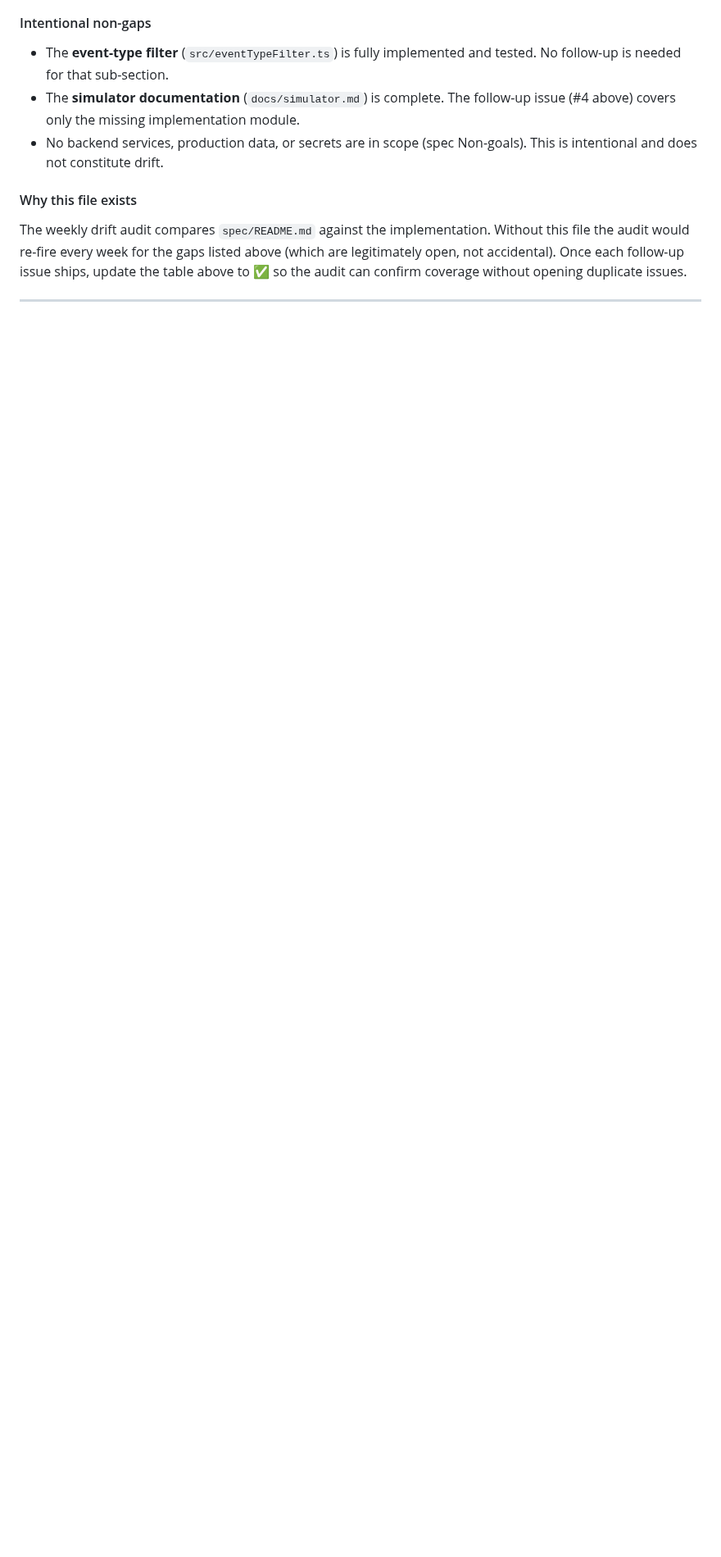
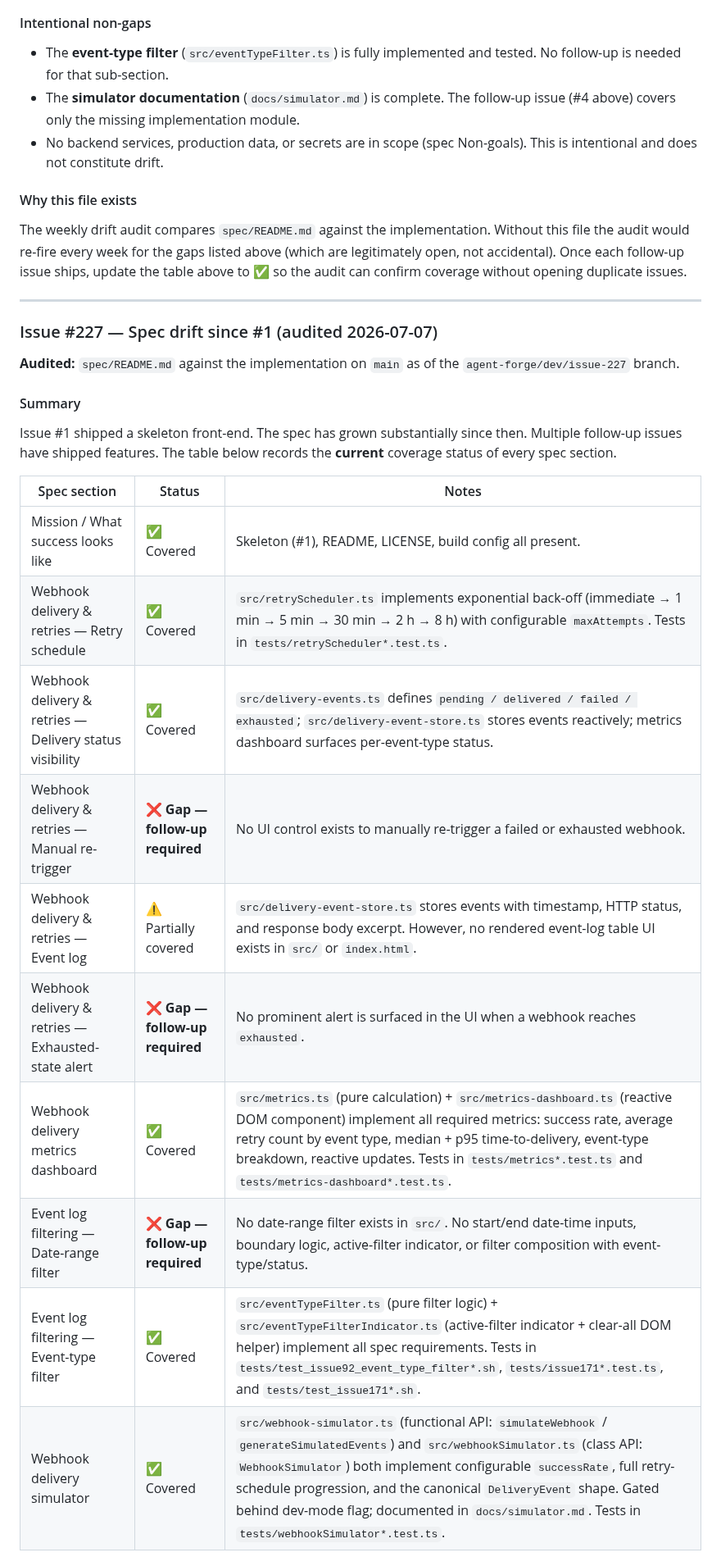
Before and after one commit to josh-lopez/agent-forge-ui, a Markdown page: CLAUDE.md, the part around one of its changes. Shown at 82% size. Rendered like a GitHub page; blank space fills up the shorter version.

```diff
--- a/CLAUDE.md
+++ b/CLAUDE.md
@@ -75,3 +75,27 @@ duplicate issues.
 
 ---
 
+### Issue #227 — Spec drift since #1 (audited 2026-07-07)
+
+**Audited:** `spec/README.md` against the implementation on `main` as of the
+`agent-forge/dev/issue-227` branch.
+
+#### Summary
+
+Issue #1 shipped a skeleton front-end. The spec has grown substantially since
+then. Multiple follow-up issues have shipped features. The table below records
+the **current** coverage status of every spec section.
+
+| Spec section | Status | Notes |
+|---|---|---|
+| Mission / What success looks like | ✅ Covered | Skeleton (#1), README, LICENSE, build config all present. |
+| Webhook delivery & retries — Retry schedule | ✅ Covered | `src/retryScheduler.ts` implements exponential back-off (immediate → 1 min → 5 min → 30 min → 2 h → 8 h) with configurable `maxAttempts`. Tests in `tests/retryScheduler*.test.ts`. |
+| Webhook delivery & retries — Delivery status visibility | ✅ Covered | `src/delivery-events.ts` defines `pending / delivered / failed / exhausted`; `src/delivery-event-store.ts` stores events reactively; metrics dashboard surfaces per-event-type status. |
+| Webhook delivery & retries — Manual re-trigger | ❌ **Gap — follow-up required** | No UI control exists to manually re-trigger a failed or exhausted webhook. |
+| Webhook delivery & retries — Event log | ⚠️ Partially covered | `src/delivery-event-store.ts` stores events with timestamp, HTTP status, and response body excerpt. However, no rendered event-log table UI exists in `src/` or `index.html`. |
+| Webhook delivery & retries — Exhausted-state alert | ❌ **Gap — follow-up required** | No prominent alert is surfaced in the UI when a webhook reaches `exhausted`. |
+| Webhook delivery metrics dashboard | ✅ Covered | `src/metrics.ts` (pure calculation) + `src/metrics-dashboard.ts` (reactive DOM component) implement all required metrics: success rate, average retry count by event type, median + p95 time-to-delivery, event-type breakdown, reactive updates. Tests in `tests/metrics*.test.ts` and `tests/metrics-dashboard*.test.ts`. |
+| Event log filtering — Date-range filter | ❌ **Gap — follow-up required** | No date-range filter exists in `src/`. No start/end date-time inputs, boundary logic, active-filter indicator, or filter composition with event-type/status. |
+| Event log filtering — Event-type filter | ✅ Covered | `src/eventTypeFilter.ts` (pure filter logic) + `src/eventTypeFilterIndicator.ts` (active-filter indicator + clear-all DOM helper) implement all spec requirements. Tests in `tests/test_issue92_event_type_filter*.sh`, `tests/issue171*.test.ts`, and `tests/test_issue171*.sh`. |
+| Webhook delivery simulator | ✅ Covered | `src/webhook-simulator.ts` (functional API: `simulateWebhook` / `generateSimulatedEvents`) and `src/webhookSimulator.ts` (class API: `WebhookSimulator`) both implement configurable `successRate`, full retry-schedule progression, and the canonical `DeliveryEvent` shape. Gated behind dev-mode flag; documented in `docs/simulator.md`. Tests in `tests/webhookSimulator*.test.ts`. |
+
```
Also changed, not shown: other parts of CLAUDE.md (+52 -0 lines).
